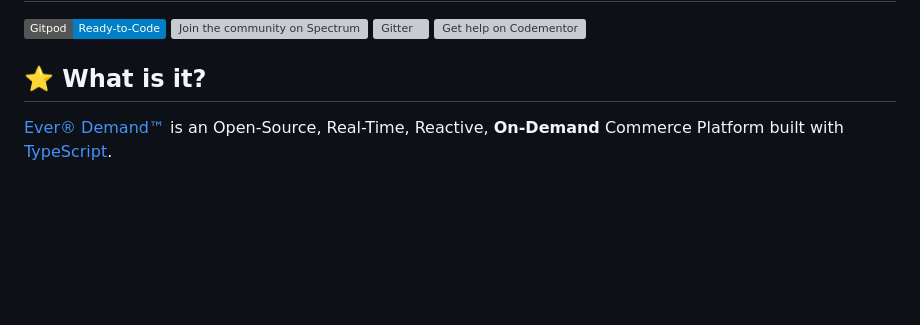
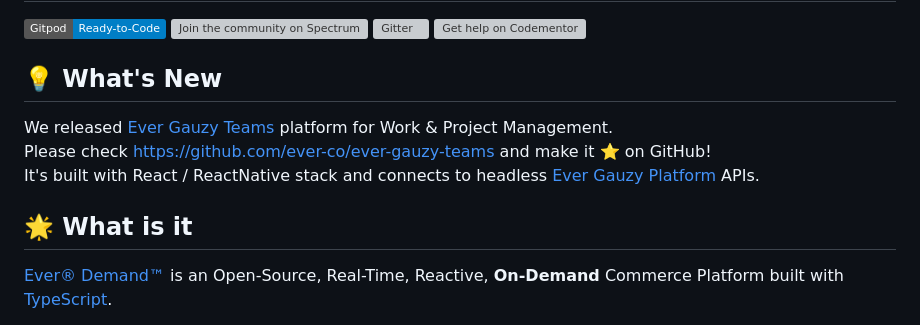
Before and after one commit to AnderiPopescu/Ever-demand, a Markdown page: README.md, the part around the change. GitHub-like rendering; badges without logos; blank space fills up the shorter version; grey boxes are pictures that could not be loaded.

```diff
--- a/README.md
+++ b/README.md
@@ -5,7 +5,13 @@
 [![Gitter](https://badges.gitter.im/JoinChat.svg)](https://gitter.im/ever-co/ever?utm_source=badge&utm_medium=badge&utm_campaign=pr-badge&utm_content=badge)
 [![Get help on Codementor](https://cdn.codementor.io/badges/get_help_github.svg)](https://www.codementor.io/evereq?utm_source=github&utm_medium=button&utm_term=evereq&utm_campaign=github)
 
-## ⭐️ What is it?
+## 💡 What's New
+
+We released [Ever Gauzy Teams](https://github.com/ever-co/ever-gauzy-teams) platform for Work & Project Management.
+Please check <https://github.com/ever-co/ever-gauzy-teams> and make it ⭐ on GitHub!
+It's built with React / ReactNative stack and connects to headless [Ever Gauzy Platform](https://github.com/ever-co/ever-gauzy) APIs.
+
+## 🌟 What is it
 
 [Ever® Demand™](https://ever.co) is an Open-Source, Real-Time, Reactive, **On-Demand** Commerce Platform built with [TypeScript](http://www.typescriptlang.org).
 
```
